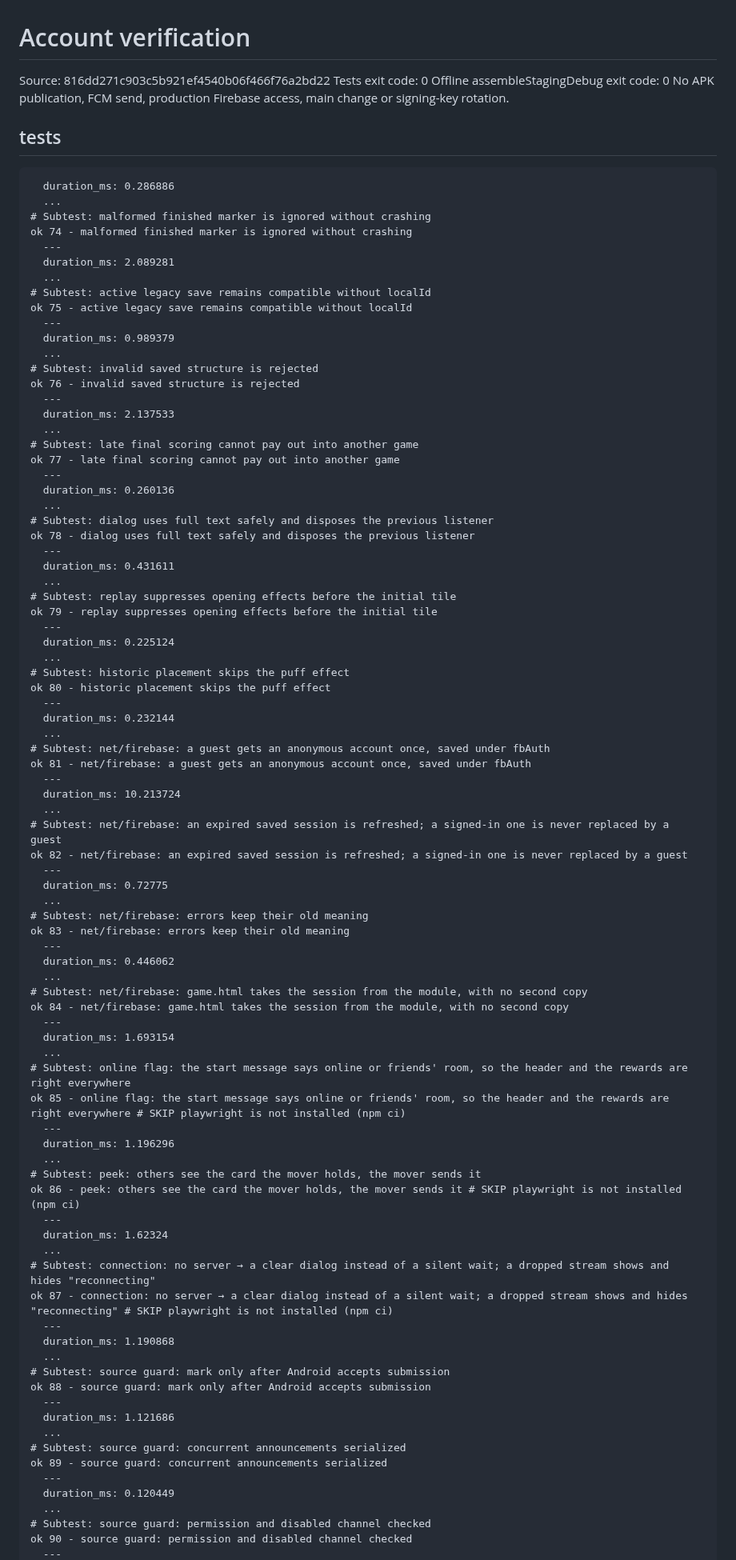
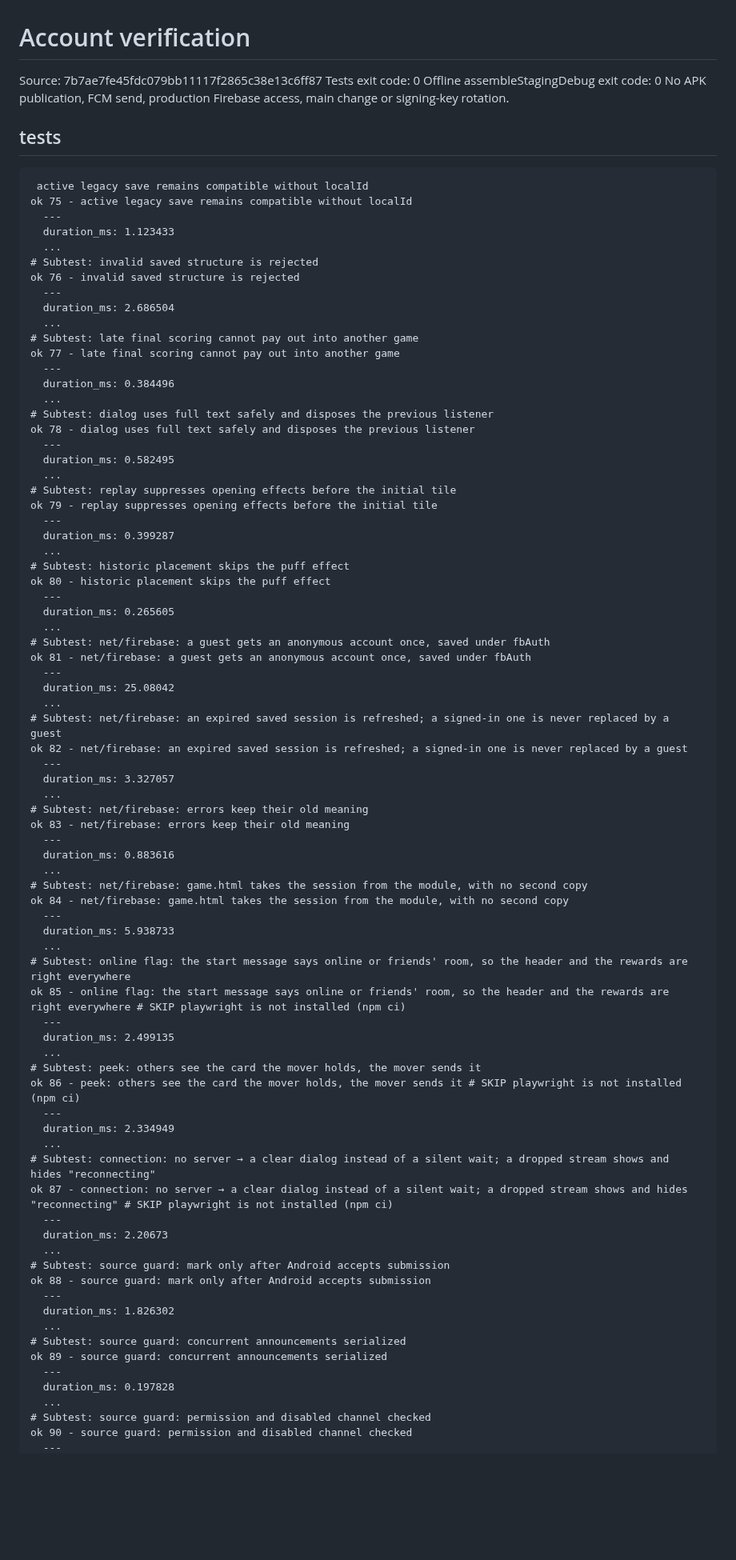
Before and after one commit to crownfall90-dot/play, a Markdown page: docs/development/account-verification.md, the part around one of its changes. Shown at 80% size. Drawn GitHub-style; blank space fills up the shorter version.

````diff
--- a/docs/development/account-verification.md
+++ b/docs/development/account-verification.md
@@ -1,91 +1,84 @@
 # Account verification
-Source: 816dd271c903c5b921ef4540b06f466f76a2bd22
+Source: 7b7ae7fe45fdc079bb11117f2865c38e13c6ff87
 Tests exit code: 0
 Offline assembleStagingDebug exit code: 0
 No APK publication, FCM send, production Firebase access, main change or signing-key rotation.
 ## tests
 ```text
-  duration_ms: 0.286886
-  ...
-# Subtest: malformed finished marker is ignored without crashing
-ok 74 - malformed finished marker is ignored without crashing
-  ---
-  duration_ms: 2.089281
-  ...
-# Subtest: active legacy save remains compatible without localId
+ active legacy save remains compatible without localId
 ok 75 - active legacy save remains compatible without localId
   ---
-  duration_ms: 0.989379
+  duration_ms: 1.123433
   ...
 # Subtest: invalid saved structure is rejected
 ok 76 - invalid saved structure is rejected
   ---
-  duration_ms: 2.137533
+  duration_ms: 2.686504
   ...
 # Subtest: late final scoring cannot pay out into another game
 ok 77 - late final scoring cannot pay out into another game
   ---
-  duration_ms: 0.260136
+  duration_ms: 0.384496
   ...
 # Subtest: dialog uses full text safely and disposes the previous listener
 ok 78 - dialog uses full text safely and disposes the previous listener
   ---
-  duration_ms: 0.431611
+  duration_ms: 0.582495
   ...
 # Subtest: replay suppresses opening effects before the initial tile
 ok 79 - replay suppresses opening effects before the initial tile
   ---
-  duration_ms: 0.225124
+  duration_ms: 0.399287
   ...
 # Subtest: historic placement skips the puff effect
 ok 80 - historic placement skips the puff effect
   ---
-  duration_ms: 0.232144
+  duration_ms: 0.265605
   ...
 # Subtest: net/firebase: a guest gets an anonymous account once, saved under fbAuth
 ok 81 - net/firebase: a guest gets an anonymous account once, saved under fbAuth
   ---
-  duration_ms: 10.213724
+  duration_ms: 25.08042
   ...
 # Subtest: net/firebase: an expired saved session is refreshed; a signed-in one is never replaced by a guest
 ok 82 - net/firebase: an expired saved session is refreshed; a signed-in one is never replaced by a guest
   ---
-  duration_ms: 0.72775
+  duration_ms: 3.327057
   ...
 # Subtest: net/firebase: errors keep their old meaning
 ok 83 - net/firebase: errors keep their old meaning
   ---
-  duration_ms: 0.446062
+  duration_ms: 0.883616
   ...
 # Subtest: net/firebase: game.html takes the session from the module, with no second copy
 ok 84 - net/firebase: game.html takes the session from the module, with no second copy
   ---
-  duration_ms: 1.693154
+  duration_ms: 5.938733
   ...
 # Subtest: online flag: the start message says online or friends' room, so the header and the rewards are right everywhere
 ok 85 - online flag: the start message says online or friends' room, so the header and the rewards are right everywhere # SKIP playwright is not installed (npm ci)
   ---
-  duration_ms: 1.196296
+  duration_ms: 2.499135
   ...
 # Subtest: peek: others see the card the mover holds, the mover sends it
 ok 86 - peek: others see the card the mover holds, the mover sends it # SKIP playwright is not installed (npm ci)
   ---
-  duration_ms: 1.62324
+  duration_ms: 2.334949
   ...
 # Subtest: connection: no server → a clear dialog instead of a silent wait; a dropped stream shows and hides "reconnecting"
 ok 87 - connection: no server → a clear dialog instead of a silent wait; a dropped stream shows and hides "reconnecting" # SKIP playwright is not installed (npm ci)
   ---
-  duration_ms: 1.190868
+  duration_ms: 2.20673
   ...
 # Subtest: source guard: mark only after Android accepts submission
 ok 88 - source guard: mark only after Android accepts submission
   ---
-  duration_ms: 1.121686
+  duration_ms: 1.826302
   ...
 # Subtest: source guard: concurrent announcements serialized
 ok 89 - source guard: concurrent announcements serialized
   ---
-  duration_ms: 0.120449
+  duration_ms: 0.197828
   ...
 # Subtest: source guard: permission and disabled channel checked
 ok 90 - source guard: permission and disabled channel checked
````
Also changed, not shown: other parts of docs/development/account-verification.md (+26 -21 lines).
